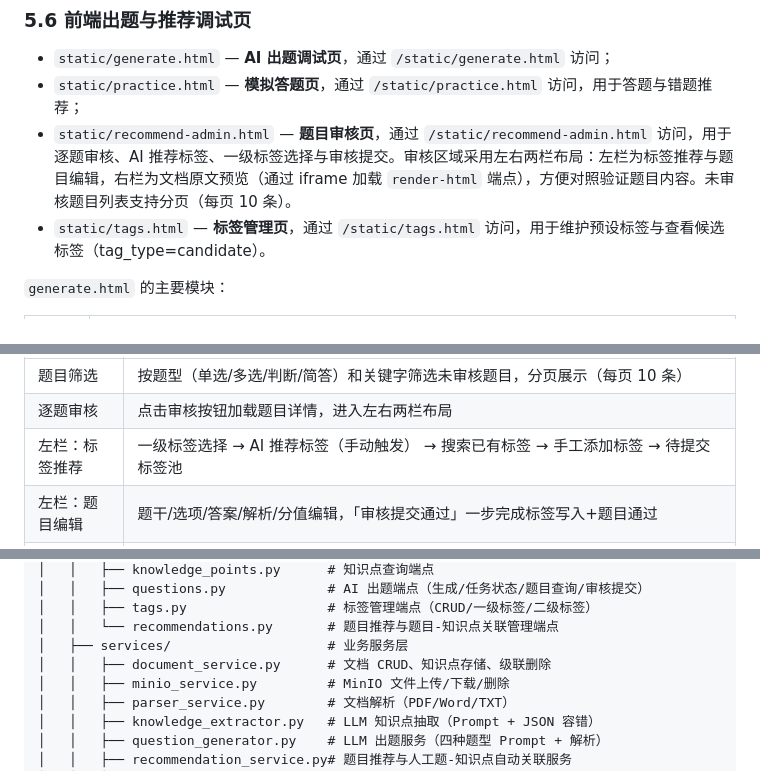
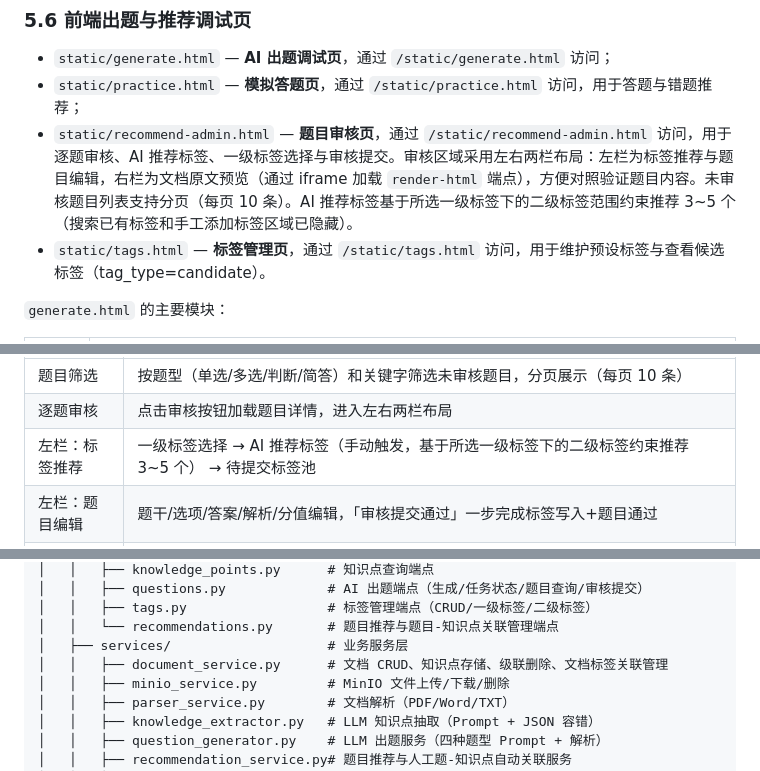
Before and after one commit to 459359351/aipi, a Markdown page: knowledge_service/docs/SERVICE_DESIGN.md, 3 parts joined by grey strips. Drawn GitHub-style.

```diff
--- a/knowledge_service/docs/SERVICE_DESIGN.md
+++ b/knowledge_service/docs/SERVICE_DESIGN.md
@@ -1203,7 +1231,7 @@ for q, item in pairs:
 
 - `static/generate.html` — **AI 出题调试页**，通过 `/static/generate.html` 访问；
 - `static/practice.html` — **模拟答题页**，通过 `/static/practice.html` 访问，用于答题与错题推荐；
-- `static/recommend-admin.html` — **题目审核页**，通过 `/static/recommend-admin.html` 访问，用于逐题审核、AI 推荐标签、一级标签选择与审核提交。审核区域采用左右两栏布局：左栏为标签推荐与题目编辑，右栏为文档原文预览（通过 iframe 加载 `render-html` 端点），方便对照验证题目内容。未审核题目列表支持分页（每页 10 条）。
+- `static/recommend-admin.html` — **题目审核页**，通过 `/static/recommend-admin.html` 访问，用于逐题审核、AI 推荐标签、一级标签选择与审核提交。审核区域采用左右两栏布局：左栏为标签推荐与题目编辑，右栏为文档原文预览（通过 iframe 加载 `render-html` 端点），方便对照验证题目内容。未审核题目列表支持分页（每页 10 条）。AI 推荐标签基于所选一级标签下的二级标签范围约束推荐 3~5 个（搜索已有标签和手工添加标签区域已隐藏）。
 - `static/tags.html` — **标签管理页**，通过 `/static/tags.html` 访问，用于维护预设标签与查看候选标签（tag_type=candidate）。
 
 `generate.html` 的主要模块：
@@ -1241,7 +1269,7 @@ flowchart LR
 | -------- | -------------------------------------------------------------------------------------------- |
 | 题目筛选     | 按题型（单选/多选/判断/简答）和关键字筛选未审核题目，分页展示（每页 10 条）                                                    |
 | 逐题审核     | 点击审核按钮加载题目详情，进入左右两栏布局                                                                        |
-| 左栏：标签推荐  | 一级标签选择 → AI 推荐标签（手动触发） → 搜索已有标签 → 手工添加标签 → 待提交标签池                                           |
+| 左栏：标签推荐  | 一级标签选择 → AI 推荐标签（手动触发，基于所选一级标签下的二级标签约束推荐 3~5 个） → 待提交标签池                                           |
 | 左栏：题目编辑  | 题干/选项/答案/解析/分值编辑，「审核提交通过」一步完成标签写入+题目通过                                                        |
 | 右栏：文档预览  | 根据题目的 `document_id` 通过 iframe 加载 `GET /documents/{id}/render-html`，展示文档原文（DOCX → HTML），方便对照验证 |
 | 人工题关联建设  | 一键触发 `POST /recommendations/build-manual-knowledge-rel`，为 document_id 为空的人工题批量生成知识点关联        |
@@ -1281,7 +1310,7 @@ knowledge_service/
 │   │   ├── tags.py                  # 标签管理端点（CRUD/一级标签/二级标签）
 │   │   └── recommendations.py       # 题目推荐与题目-知识点关联管理端点
 │   ├── services/                    # 业务服务层
-│   │   ├── document_service.py      # 文档 CRUD、知识点存储、级联删除
+│   │   ├── document_service.py      # 文档 CRUD、知识点存储、级联删除、文档标签关联管理
 │   │   ├── minio_service.py         # MinIO 文件上传/下载/删除
 │   │   ├── parser_service.py        # 文档解析（PDF/Word/TXT）
 │   │   ├── knowledge_extractor.py   # LLM 知识点抽取（Prompt + JSON 容错）
```
Also changed, not shown: other parts of knowledge_service/docs/SERVICE_DESIGN.md (+49 -13 lines).
